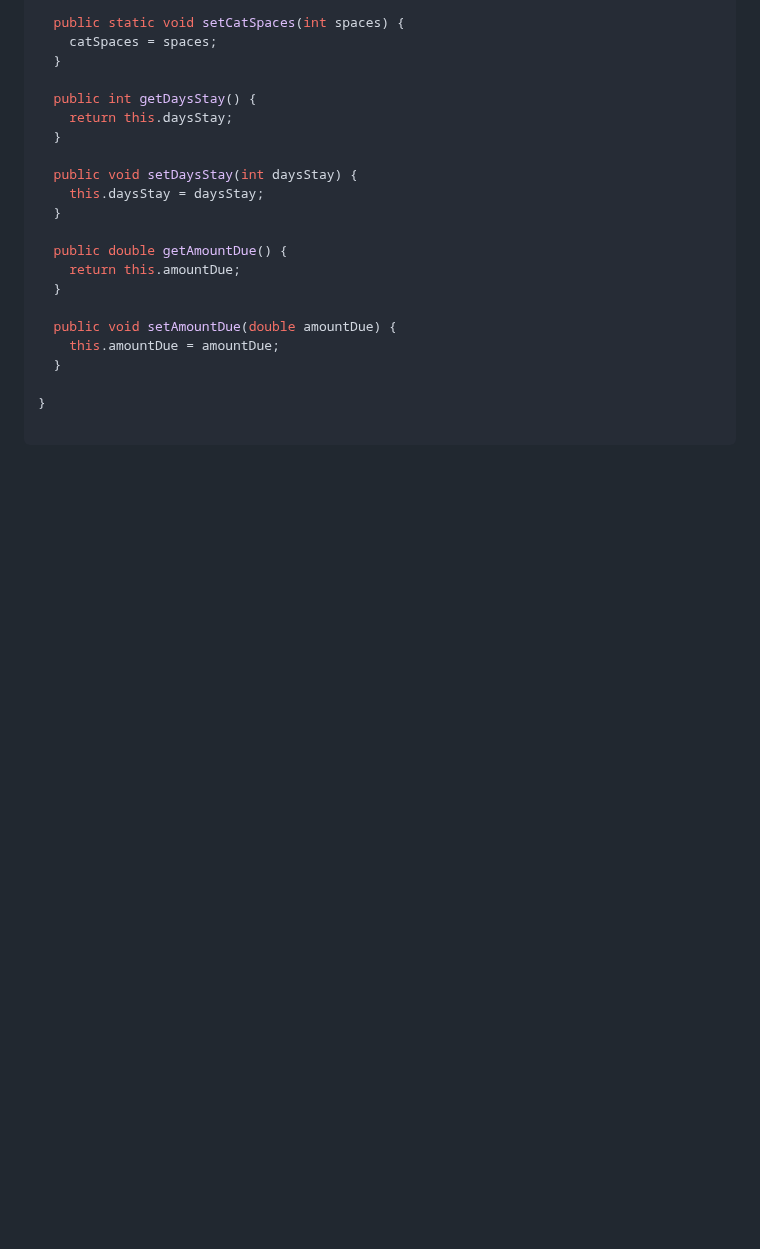
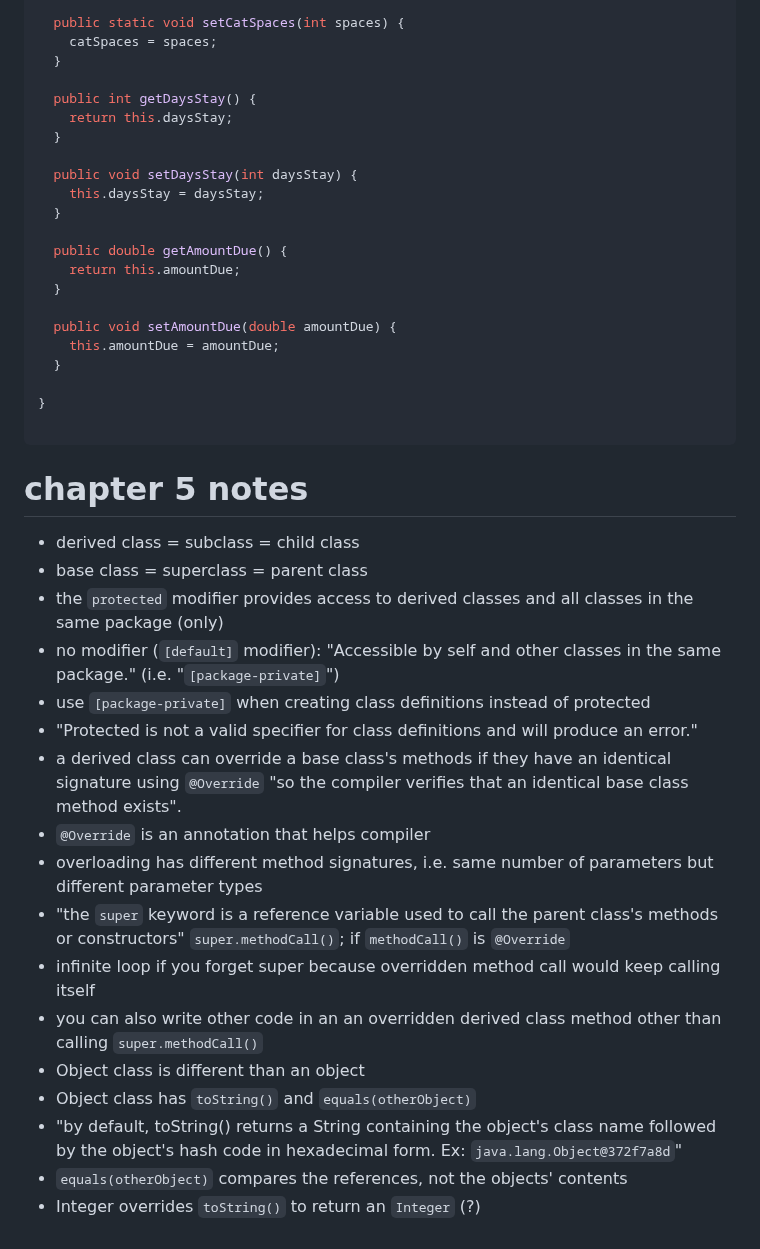
Before and after one commit to ashlink11/study-notes, a Markdown page: java.md, the part around the change. GitHub-like rendering; blank space fills up the shorter version.

Commit message:
java ch.5 notes on modifiers, overrides & Objects

````diff
--- a/java.md
+++ b/java.md
@@ -695,3 +695,25 @@ public class Pet {
 }
 
 ```
+
+
+# chapter 5 notes
+
+- derived class = subclass = child class
+- base class = superclass = parent class
+- the `protected` modifier provides access to derived classes and all classes in the same package (only)
+- no modifier (`[default]` modifier): "Accessible by self and other classes in the same package." (i.e. "`[package-private]`")
+- use `[package-private]` when creating class definitions instead of protected
+- "Protected is not a valid specifier for class definitions and will produce an error."
+- a derived class can override a base class's methods if they have an identical signature using `@Override` "so the compiler verifies that an identical base class method exists".
+- `@Override` is an annotation that helps compiler
+- overloading has different method signatures, i.e. same number of parameters but different parameter types
+- "the `super` keyword is a reference variable used to call the parent class's methods or constructors"
+`super.methodCall()`; if `methodCall()` is `@Override`
+- infinite loop if you forget super because overridden method call would keep calling itself
+- you can also write other code in an an overridden derived class method other than calling `super.methodCall()`
+- Object class is different than an object
+- Object class has `toString()` and `equals(otherObject)`
+- "by default, toString() returns a String containing the object's class name followed by the object's hash code in hexadecimal form. Ex: `java.lang.Object@372f7a8d`"
+- `equals(otherObject)` compares the references, not the objects' contents
+- Integer overrides `toString()` to return an `Integer` (?)
````
